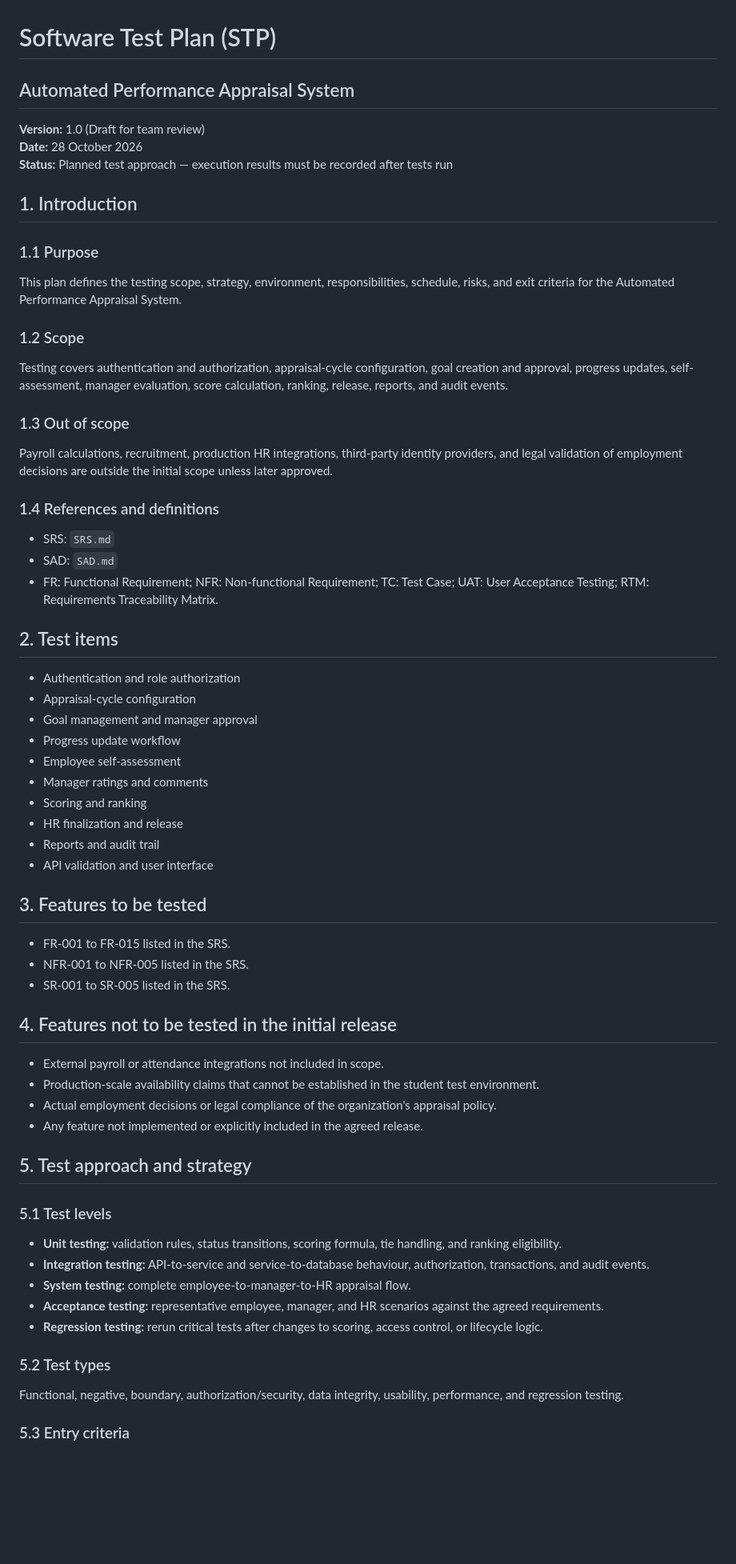
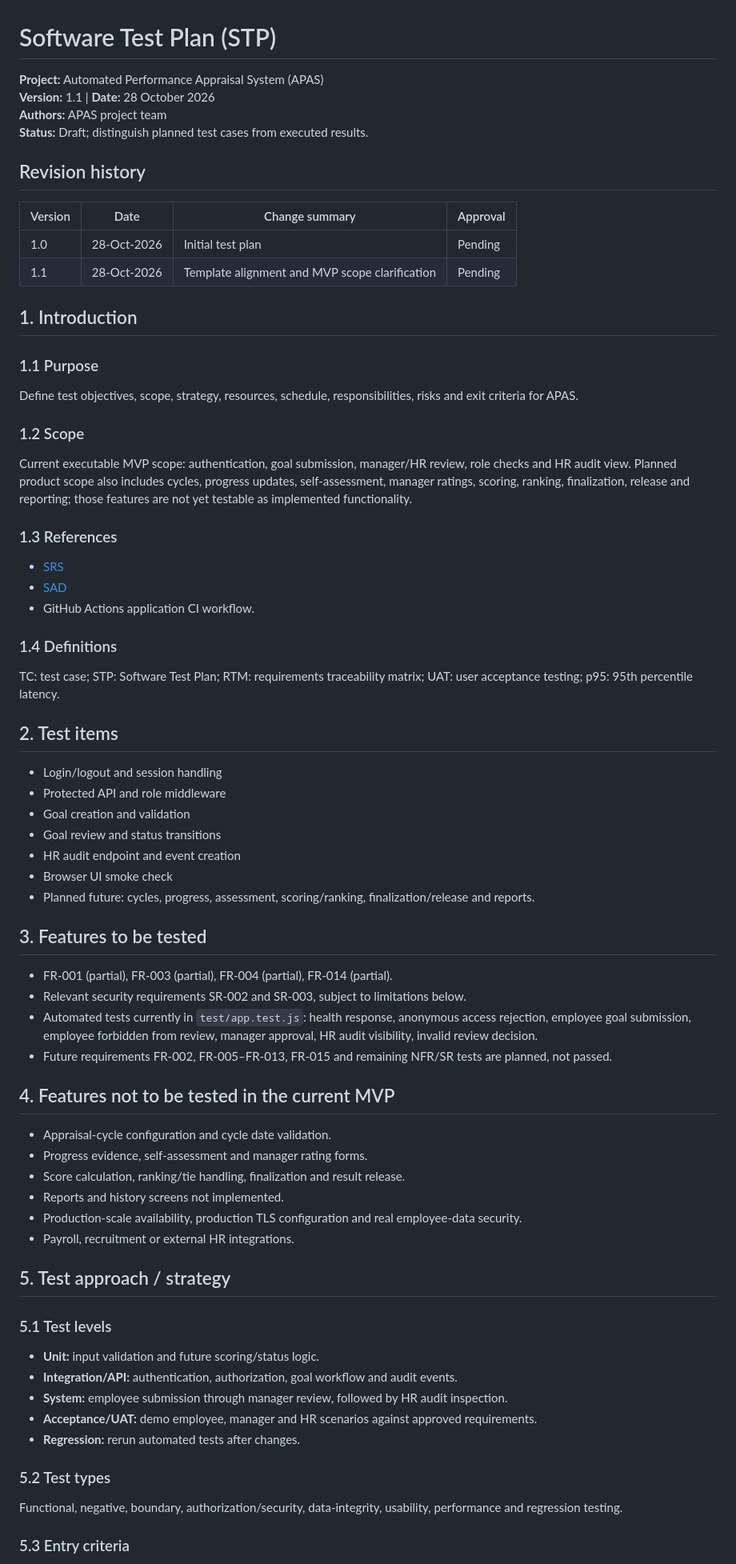
Before and after one commit to GSAIHEMANTH279/Automated-performance-appraisal-system, a Markdown page: SRS_SAD_TestPlan/Test_Plan.md, the part around one of its changes. Shown at 80% size. Rendered like a GitHub page; blank space fills up the shorter version.

Commit message:
Align test plan with instructor template and honest test status

```diff
--- a/SRS_SAD_TestPlan/Test_Plan.md
+++ b/SRS_SAD_TestPlan/Test_Plan.md
@@ -1,59 +1,64 @@
 # Software Test Plan (STP)
-## Automated Performance Appraisal System
+**Project:** Automated Performance Appraisal System (APAS)
+**Version:** 1.1 | **Date:** 28 October 2026
+**Authors:** APAS project team
+**Status:** Draft; distinguish planned test cases from executed results.
 
-**Version:** 1.0 (Draft for team review)
-**Date:** 28 October 2026
-**Status:** Planned test approach — execution results must be recorded after tests run
+## Revision history
+| Version | Date | Change summary | Approval |
+|---|---|---|---|
+| 1.0 | 28-Oct-2026 | Initial test plan | Pending |
+| 1.1 | 28-Oct-2026 | Template alignment and MVP scope clarification | Pending |
 
 ## 1. Introduction
 
 ### 1.1 Purpose
-This plan defines the testing scope, strategy, environment, responsibilities, schedule, risks, and exit criteria for the Automated Performance Appraisal System.
+Define test objectives, scope, strategy, resources, schedule, responsibilities, risks and exit criteria for APAS.
 
 ### 1.2 Scope
-Testing covers authentication and authorization, appraisal-cycle configuration, goal creation and approval, progress updates, self-assessment, manager evaluation, score calculation, ranking, release, reports, and audit events.
+Current executable MVP scope: authentication, goal submission, manager/HR review, role checks and HR audit view. Planned product scope also includes cycles, progress updates, self-assessment, manager ratings, scoring, ranking, finalization, release and reporting; those features are not yet testable as implemented functionality.
 
-### 1.3 Out of scope
-Payroll calculations, recruitment, production HR integrations, third-party identity providers, and legal validation of employment decisions are outside the initial scope unless later approved.
+### 1.3 References
+- [SRS](SRS.md)
+- [SAD](SAD.md)
+- GitHub Actions application CI workflow.
 
-### 1.4 References and definitions
-- SRS: `SRS.md`
-- SAD: `SAD.md`
-- FR: Functional Requirement; NFR: Non-functional Requirement; TC: Test Case; UAT: User Acceptance Testing; RTM: Requirements Traceability Matrix.
+### 1.4 Definitions
+TC: test case; STP: Software Test Plan; RTM: requirements traceability matrix; UAT: user acceptance testing; p95: 95th percentile latency.
 
 ## 2. Test items
-- Authentication and role authorization
-- Appraisal-cycle configuration
-- Goal management and manager approval
-- Progress update workflow
-- Employee self-assessment
-- Manager ratings and comments
-- Scoring and ranking
-- HR finalization and release
-- Reports and audit trail
-- API validation and user interface
+- Login/logout and session handling
+- Protected API and role middleware
+- Goal creation and validation
+- Goal review and status transitions
+- HR audit endpoint and event creation
+- Browser UI smoke check
+- Planned future: cycles, progress, assessment, scoring/ranking, finalization/release and reports.
 
 ## 3. Features to be tested
-- FR-001 to FR-015 listed in the SRS.
-- NFR-001 to NFR-005 listed in the SRS.
-- SR-001 to SR-005 listed in the SRS.
+- FR-001 (partial), FR-003 (partial), FR-004 (partial), FR-014 (partial).
+- Relevant security requirements SR-002 and SR-003, subject to limitations below.
+- Automated tests currently in `test/app.test.js`: health response, anonymous access rejection, employee goal submission, employee forbidden from review, manager approval, HR audit visibility, invalid review decision.
+- Future requirements FR-002, FR-005–FR-013, FR-015 and remaining NFR/SR tests are planned, not passed.
 
-## 4. Features not to be tested in the initial release
-- External payroll or attendance integrations not included in scope.
-- Production-scale availability claims that cannot be established in the student test environment.
-- Actual employment decisions or legal compliance of the organization's appraisal policy.
-- Any feature not implemented or explicitly included in the agreed release.
+## 4. Features not to be tested in the current MVP
+- Appraisal-cycle configuration and cycle date validation.
+- Progress evidence, self-assessment and manager rating forms.
+- Score calculation, ranking/tie handling, finalization and result release.
+- Reports and history screens not implemented.
+- Production-scale availability, production TLS configuration and real employee-data security.
+- Payroll, recruitment or external HR integrations.
 
-## 5. Test approach and strategy
+## 5. Test approach / strategy
 
 ### 5.1 Test levels
-- **Unit testing:** validation rules, status transitions, scoring formula, tie handling, and ranking eligibility.
-- **Integration testing:** API-to-service and service-to-database behaviour, authorization, transactions, and audit events.
-- **System testing:** complete employee-to-manager-to-HR appraisal flow.
-- **Acceptance testing:** representative employee, manager, and HR scenarios against the agreed requirements.
-- **Regression testing:** rerun critical tests after changes to scoring, access control, or lifecycle logic.
+- **Unit:** input validation and future scoring/status logic.
+- **Integration/API:** authentication, authorization, goal workflow and audit events.
+- **System:** employee submission through manager review, followed by HR audit inspection.
+- **Acceptance/UAT:** demo employee, manager and HR scenarios against approved requirements.
+- **Regression:** rerun automated tests after changes.
 
 ### 5.2 Test types
-Functional, negative, boundary, authorization/security, data integrity, usability, performance, and regression testing.
+Functional, negative, boundary, authorization/security, data-integrity, usability, performance and regression testing.
 
 ### 5.3 Entry criteria
```
Also changed, not shown: other parts of SRS_SAD_TestPlan/Test_Plan.md (+81 -85 lines).
